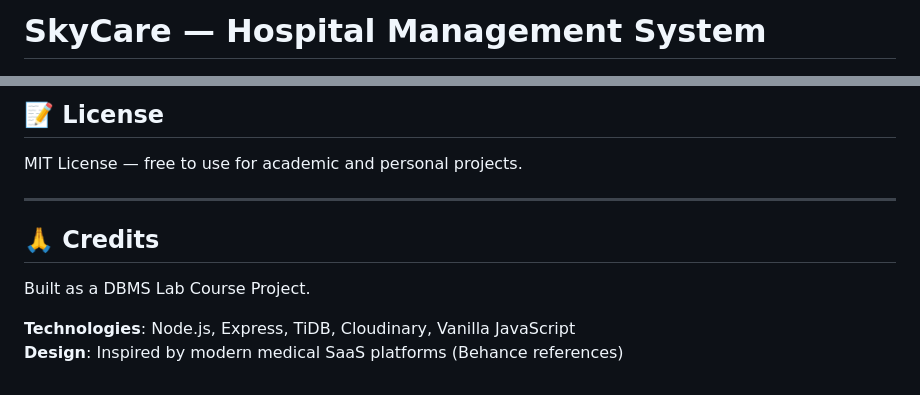
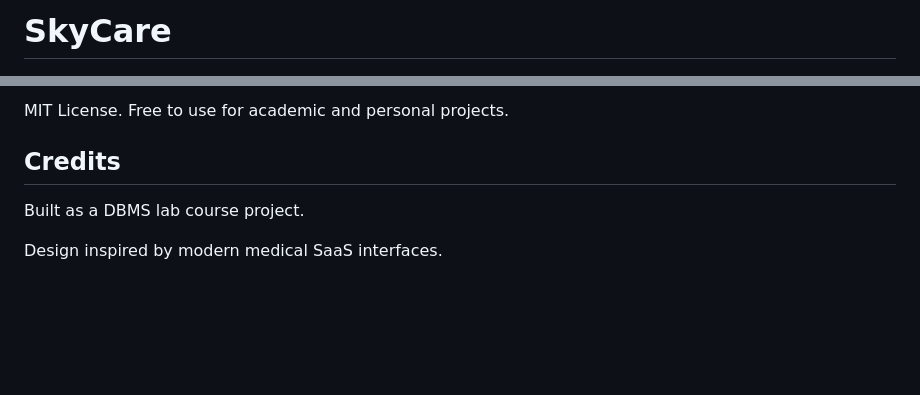
Before and after one commit to golammonayem/SkyCare, a Markdown page: README.md, 2 parts joined by grey strips. Drawn GitHub-style; blank space fills up the shorter version.

```diff
--- a/README.md
+++ b/README.md
@@ -1,4 +1,4 @@
-# SkyCare — Hospital Management System
+# SkyCare
 
 ![SkyCare Banner](public/img/banner.png)
 
@@ -161,13 +141,8 @@ The app runs on `PORT` environment variable (default: 3000).
 
-## 📝 License
+MIT License. Free to use for academic and personal projects.
 
-MIT License — free to use for academic and personal projects.
+## Credits
 
----
+Built as a DBMS lab course project.
 
-## 🙏 Credits
-
-Built as a DBMS Lab Course Project.
-
-**Technologies**: Node.js, Express, TiDB, Cloudinary, Vanilla JavaScript
-**Design**: Inspired by modern medical SaaS platforms (Behance references)
+Design inspired by modern medical SaaS interfaces.
```
Also changed, not shown: other parts of README.md (+86 -106 lines).
